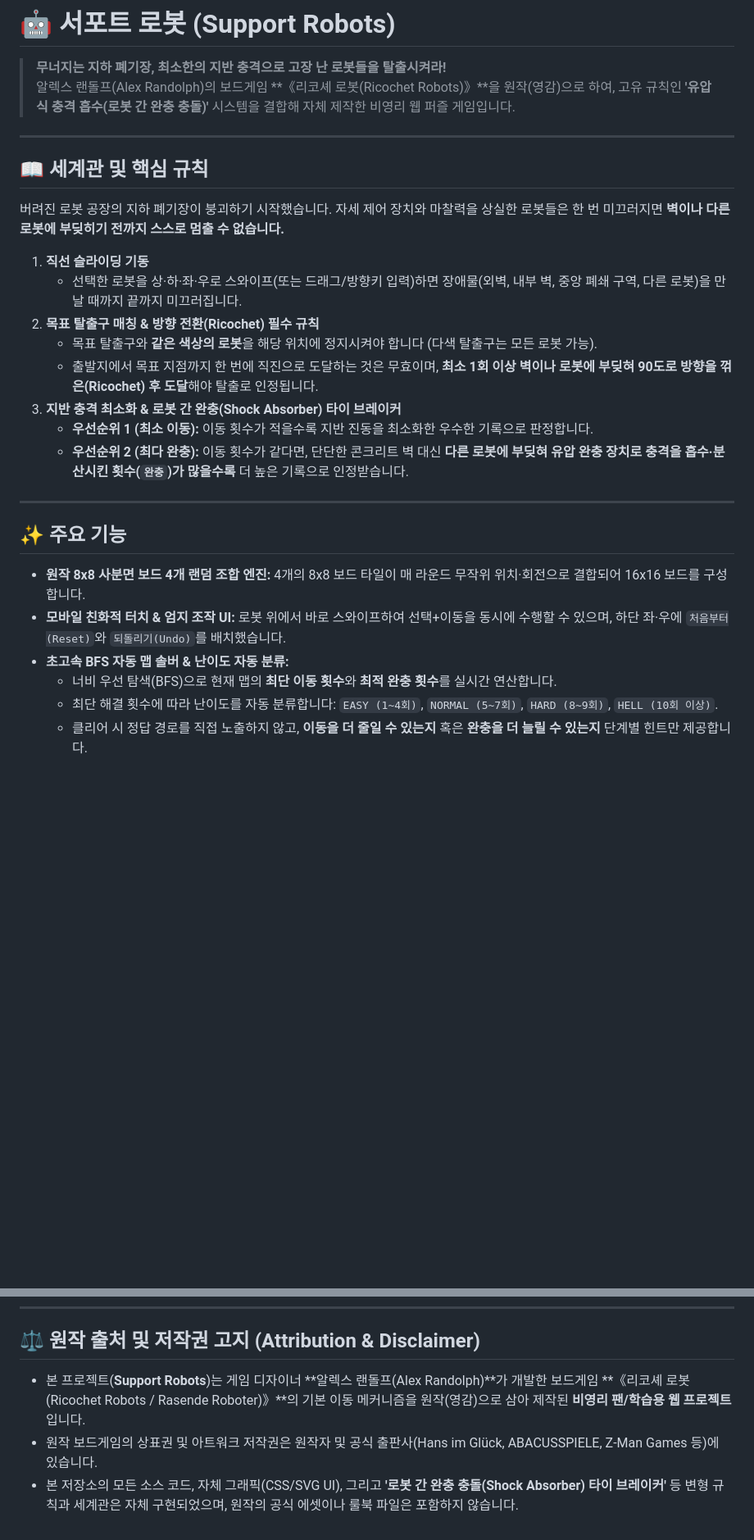
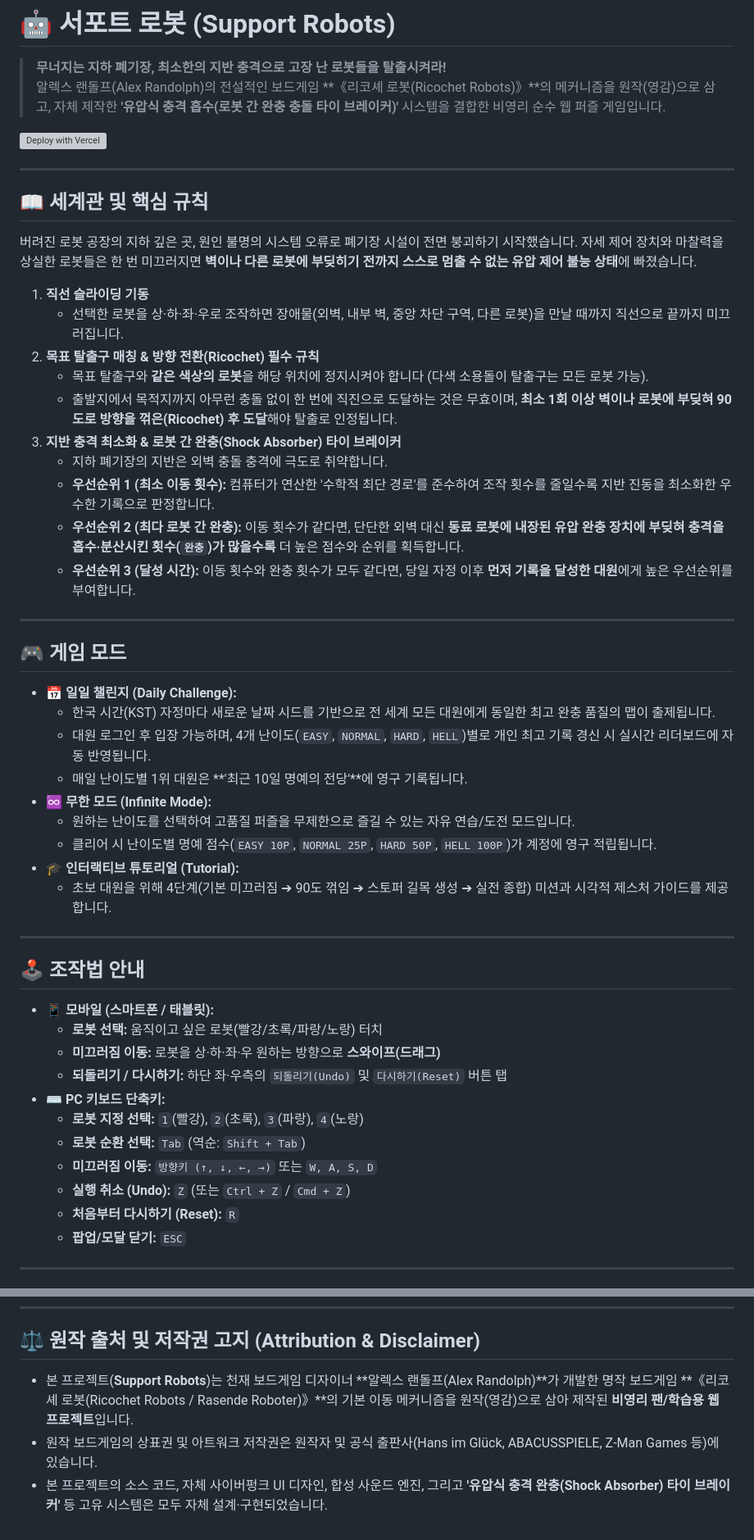
Before and after one commit to kgw012/support_robots, a Markdown page: README.md, 2 parts joined by grey strips. Shown at 82% size. Drawn GitHub-style; blank space fills up the shorter version; grey boxes are pictures that could not be loaded.

```diff
--- a/README.md
+++ b/README.md
@@ -1,30 +1,56 @@
 # 🤖 서포트 로봇 (Support Robots)
 
 > **무너지는 지하 폐기장, 최소한의 지반 충격으로 고장 난 로봇들을 탈출시켜라!**
-> 알렉스 랜돌프(Alex Randolph)의 보드게임 **《리코셰 로봇(Ricochet Robots)》**을 원작(영감)으로 하여, 고유 규칙인 **'유압식 충격 흡수(로봇 간 완충 충돌)'** 시스템을 결합해 자체 제작한 비영리 웹 퍼즐 게임입니다.
+> 알렉스 랜돌프(Alex Randolph)의 전설적인 보드게임 **《리코셰 로봇(Ricochet Robots)》**의 메커니즘을 원작(영감)으로 삼고, 자체 제작한 **'유압식 충격 흡수(로봇 간 완충 충돌 타이 브레이커)'** 시스템을 결합한 비영리 순수 웹 퍼즐 게임입니다.
+
+[![Deploy with Vercel](https://vercel.com/button)](https://vercel.com)
 
 ---
 
 ## 📖 세계관 및 핵심 규칙
 
-버려진 로봇 공장의 지하 폐기장이 붕괴하기 시작했습니다. 자세 제어 장치와 마찰력을 상실한 로봇들은 한 번 미끄러지면 **벽이나 다른 로봇에 부딪히기 전까지 스스로 멈출 수 없습니다.**
+버려진 로봇 공장의 지하 깊은 곳, 원인 불명의 시스템 오류로 폐기장 시설이 전면 붕괴하기 시작했습니다. 자세 제어 장치와 마찰력을 상실한 로봇들은 한 번 미끄러지면 **벽이나 다른 로봇에 부딪히기 전까지 스스로 멈출 수 없는 유압 제어 불능 상태**에 빠졌습니다.
 
 1. **직선 슬라이딩 기동**
-   * 선택한 로봇을 상·하·좌·우로 스와이프(또는 드래그/방향키 입력)하면 장애물(외벽, 내부 벽, 중앙 폐쇄 구역, 다른 로봇)을 만날 때까지 끝까지 미끄러집니다.
+   * 선택한 로봇을 상·하·좌·우로 조작하면 장애물(외벽, 내부 벽, 중앙 차단 구역, 다른 로봇)을 만날 때까지 직선으로 끝까지 미끄러집니다.
 2. **목표 탈출구 매칭 & 방향 전환(Ricochet) 필수 규칙**
-   * 목표 탈출구와 **같은 색상의 로봇**을 해당 위치에 정지시켜야 합니다 (다색 탈출구는 모든 로봇 가능).
-   * 출발지에서 목표 지점까지 한 번에 직진으로 도달하는 것은 무효이며, **최소 1회 이상 벽이나 로봇에 부딪혀 90도로 방향을 꺾은(Ricochet) 후 도달**해야 탈출로 인정됩니다.
+   * 목표 탈출구와 **같은 색상의 로봇**을 해당 위치에 정지시켜야 합니다 (다색 소용돌이 탈출구는 모든 로봇 가능).
+   * 출발지에서 목적지까지 아무런 충돌 없이 한 번에 직진으로 도달하는 것은 무효이며, **최소 1회 이상 벽이나 로봇에 부딪혀 90도로 방향을 꺾은(Ricochet) 후 도달**해야 탈출로 인정됩니다.
 3. **지반 충격 최소화 & 로봇 간 완충(Shock Absorber) 타이 브레이커**
-   * **우선순위 1 (최소 이동):** 이동 횟수가 적을수록 지반 진동을 최소화한 우수한 기록으로 판정합니다.
-   * **우선순위 2 (최다 완충):** 이동 횟수가 같다면, 단단한 콘크리트 벽 대신 **다른 로봇에 부딪혀 유압 완충 장치로 충격을 흡수·분산시킨 횟수(`완충`)가 많을수록** 더 높은 기록으로 인정받습니다.
+   * 지하 폐기장의 지반은 외벽 충돌 충격에 극도로 취약합니다.
+   * **우선순위 1 (최소 이동 횟수):** 컴퓨터가 연산한 '수학적 최단 경로'를 준수하여 조작 횟수를 줄일수록 지반 진동을 최소화한 우수한 기록으로 판정합니다.
+   * **우선순위 2 (최다 로봇 간 완충):** 이동 횟수가 같다면, 단단한 외벽 대신 **동료 로봇에 내장된 유압 완충 장치에 부딪혀 충격을 흡수·분산시킨 횟수(`완충`)가 많을수록** 더 높은 점수와 순위를 획득합니다.
+   * **우선순위 3 (달성 시간):** 이동 횟수와 완충 횟수가 모두 같다면, 당일 자정 이후 **먼저 기록을 달성한 대원**에게 높은 우선순위를 부여합니다.
 
 ---
 
-## ✨ 주요 기능
+## 🎮 게임 모드
 
-* **원작 8x8 사분면 보드 4개 랜덤 조합 엔진:** 4개의 8x8 보드 타일이 매 라운드 무작위 위치·회전으로 결합되어 16x16 보드를 구성합니다.
-* **모바일 친화적 터치 & 엄지 조작 UI:** 로봇 위에서 바로 스와이프하여 선택+이동을 동시에 수행할 수 있으며, 하단 좌·우에 `처음부터(Reset)`와 `되돌리기(Undo)`를 배치했습니다.
-* **초고속 BFS 자동 맵 솔버 & 난이도 자동 분류:**
-  * 너비 우선 탐색(BFS)으로 현재 맵의 **최단 이동 횟수**와 **최적 완충 횟수**를 실시간 연산합니다.
-  * 최단 해결 횟수에 따라 난이도를 자동 분류합니다: `EASY (1~4회)`, `NORMAL (5~7회)`, `HARD (8~9회)`, `HELL (10회 이상)`.
-  * 클리어 시 정답 경로를 직접 노출하지 않고, **이동을 더 줄일 수 있는지** 혹은 **완충을 더 늘릴 수 있는지** 단계별 힌트만 제공합니다.
+* **📅 일일 챌린지 (Daily Challenge):**
+  * 한국 시간(KST) 자정마다 새로운 날짜 시드를 기반으로 전 세계 모든 대원에게 동일한 최고 완충 품질의 맵이 출제됩니다.
+  * 대원 로그인 후 입장 가능하며, 4개 난이도(`EASY`, `NORMAL`, `HARD`, `HELL`)별로 개인 최고 기록 경신 시 실시간 리더보드에 자동 반영됩니다.
+  * 매일 난이도별 1위 대원은 **'최근 10일 명예의 전당'**에 영구 기록됩니다.
+* **♾️ 무한 모드 (Infinite Mode):**
+  * 원하는 난이도를 선택하여 고품질 퍼즐을 무제한으로 즐길 수 있는 자유 연습/도전 모드입니다.
+  * 클리어 시 난이도별 명예 점수(`EASY 10P`, `NORMAL 25P`, `HARD 50P`, `HELL 100P`)가 계정에 영구 적립됩니다.
+* **🎓 인터랙티브 튜토리얼 (Tutorial):**
+  * 초보 대원을 위해 4단계(기본 미끄러짐 ➔ 90도 꺾임 ➔ 스토퍼 길목 생성 ➔ 실전 종합) 미션과 시각적 제스처 가이드를 제공합니다.
+
+---
+
+## 🕹️ 조작법 안내
+
+* **📱 모바일 (스마트폰 / 태블릿):**
+  * **로봇 선택:** 움직이고 싶은 로봇(빨강/초록/파랑/노랑) 터치
+  * **미끄러짐 이동:** 로봇을 상·하·좌·우 원하는 방향으로 **스와이프(드래그)**
+  * **되돌리기 / 다시하기:** 하단 좌·우측의 `되돌리기(Undo)` 및 `다시하기(Reset)` 버튼 탭
+* **⌨️ PC 키보드 단축키:**
+  * **로봇 지정 선택:** `1`(빨강), `2`(초록), `3`(파랑), `4`(노랑)
+  * **로봇 순환 선택:** `Tab` (역순: `Shift + Tab`)
+  * **미끄러짐 이동:** `방향키 (↑, ↓, ←, →)` 또는 `W, A, S, D`
+  * **실행 취소 (Undo):** `Z` (또는 `Ctrl + Z` / `Cmd + Z`)
+  * **처음부터 다시하기 (Reset):** `R`
+  * **팝업/모달 닫기:** `ESC`
+
+---
+
@@ -75,6 +133,6 @@ npx serve .
 
 ## ⚖️ 원작 출처 및 저작권 고지 (Attribution & Disclaimer)
 
-* 본 프로젝트(**Support Robots**)는 게임 디자이너 **알렉스 랜돌프(Alex Randolph)**가 개발한 보드게임 **《리코셰 로봇(Ricochet Robots / Rasende Roboter)》**의 기본 이동 메커니즘을 원작(영감)으로 삼아 제작된 **비영리 팬/학습용 웹 프로젝트**입니다.
+* 본 프로젝트(**Support Robots**)는 천재 보드게임 디자이너 **알렉스 랜돌프(Alex Randolph)**가 개발한 명작 보드게임 **《리코셰 로봇(Ricochet Robots / Rasende Roboter)》**의 기본 이동 메커니즘을 원작(영감)으로 삼아 제작된 **비영리 팬/학습용 웹 프로젝트**입니다.
 * 원작 보드게임의 상표권 및 아트워크 저작권은 원작자 및 공식 출판사(Hans im Glück, ABACUSSPIELE, Z-Man Games 등)에 있습니다.
-* 본 저장소의 모든 소스 코드, 자체 그래픽(CSS/SVG UI), 그리고 **'로봇 간 완충 충돌(Shock Absorber) 타이 브레이커'** 등 변형 규칙과 세계관은 자체 구현되었으며, 원작의 공식 에셋이나 룰북 파일은 포함하지 않습니다.
+* 본 프로젝트의 소스 코드, 자체 사이버펑크 UI 디자인, 합성 사운드 엔진, 그리고 **'유압식 충격 완충(Shock Absorber) 타이 브레이커'** 등 고유 시스템은 모두 자체 설계·구현되었습니다.
```
Also changed, not shown: other parts of README.md (+50 -18 lines).
